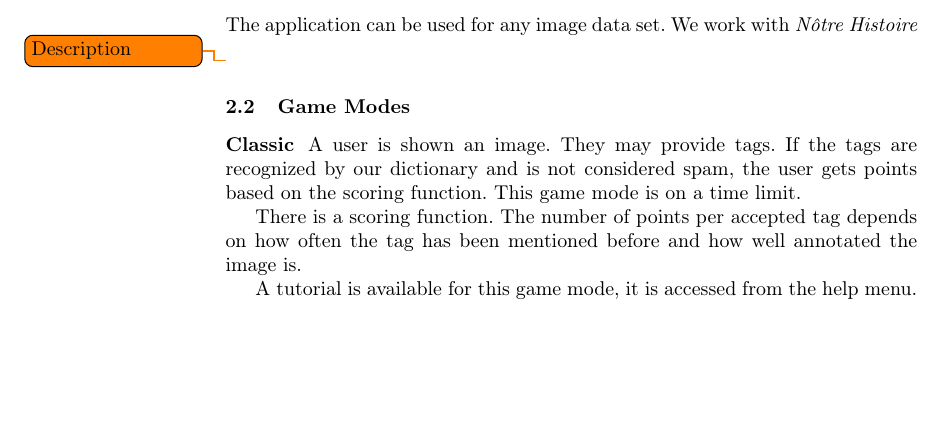
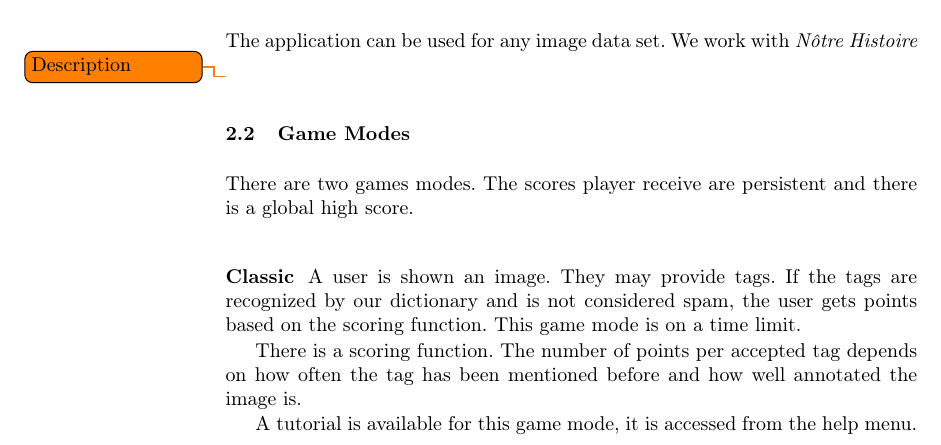
Before and after one commit to muesal/annotation-competition, a LaTeX paper (docs/report/seminar-proceedings/proceedings.tex, which reads docs/report/seminar-proceedings/reportContent/sections/concepts.tex): part of page 6 of 12, cut so that both start at the same text, the shorter picture padded with empty space. Compiled offline with pdfLaTeX; a LaTeX package or settings file that is missing is left out.

Commit message:
Mention high score

```diff
--- a/docs/report/seminar-proceedings/reportContent/sections/concepts.tex
+++ b/docs/report/seminar-proceedings/reportContent/sections/concepts.tex
@@ -14,6 +14,8 @@ The application can be used for any image data set. We work with \textit{Nôtre
 \todo{Description}
 
 \subsection{Game Modes}
+
+There are two games modes. The scores player receive are persistent and there is a global high score.
 
 \subsubsection{Classic}
 
```
